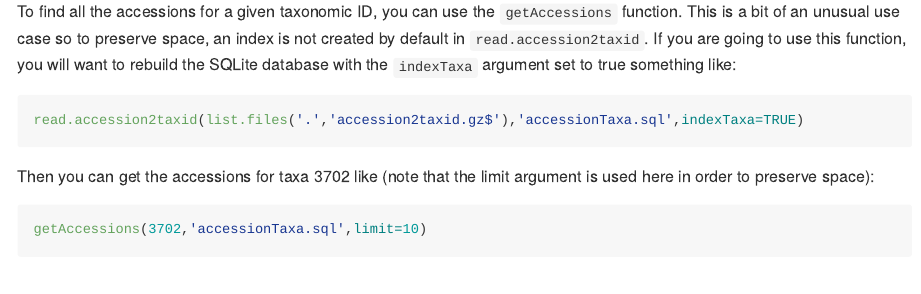
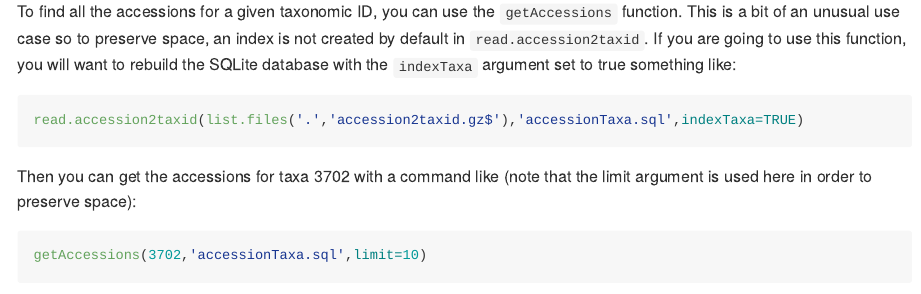
Before and after one commit to sherrillmix/taxonomizr, an R Markdown document (README.Rmd): the page in a window 1100 px wide, from 4300 px down. The pictures show the output file README.md that the author committed with the source, drawn offline in the style of GitHub; badge pictures from the web are left out.

Commit message:
Wording tweak

````diff
--- a/README.Rmd
+++ b/README.Rmd
@@ -201,7 +201,7 @@ To find all the accessions for a given taxonomic ID, you can use the `getAccessi
 read.accession2taxid(list.files('.','accession2taxid.gz$'),'accessionTaxa.sql',indexTaxa=TRUE)
 ```
 
-Then you can get the accessions for taxa 3702 like (note that the limit argument is used here in order to preserve space):
+Then you can get the accessions for taxa 3702 with a command like (note that the limit argument is used here in order to preserve space):
 
 ```{r,eval=FALSE}
 getAccessions(3702,'accessionTaxa.sql',limit=10)
````
Also changed, not shown: README.md.
